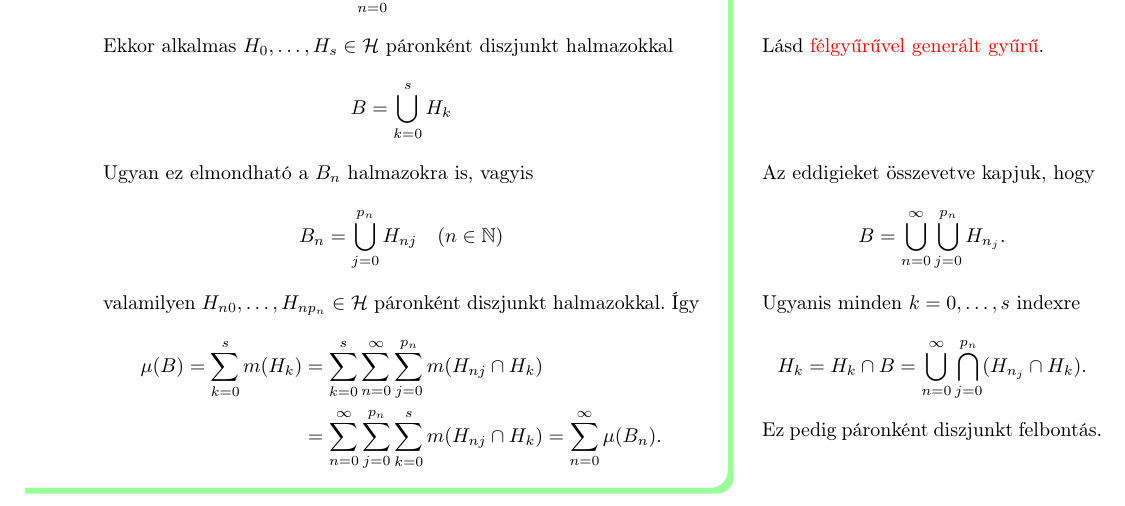
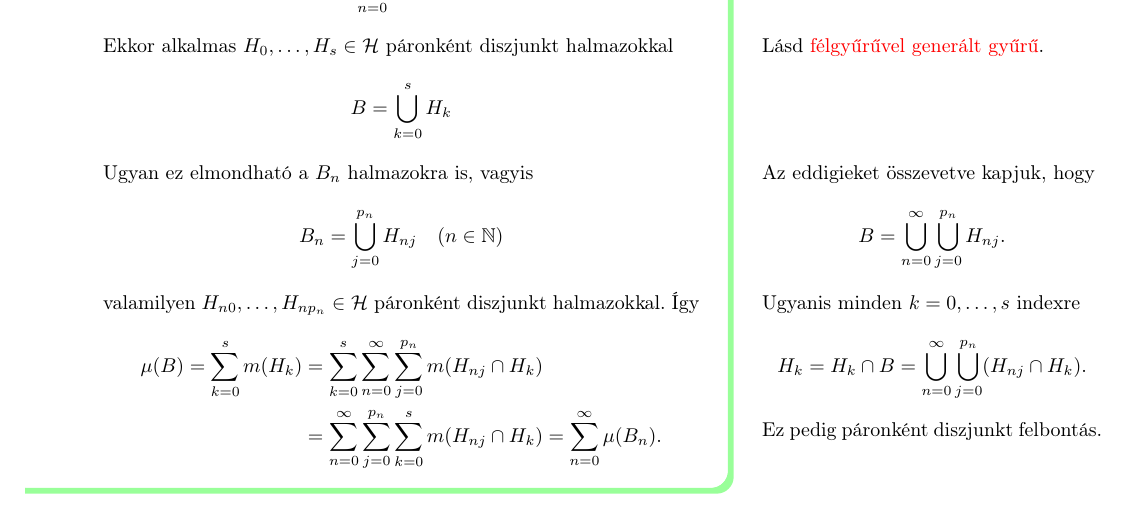
Before and after one commit to zegedi/Mertek-integral-valoszinuseg, a LaTeX thesis (Tételek (TeX)/05-halmazfüggvények.tex): part of page 4 of 4, cut so that both start at the same text. Compiled offline with pdfLaTeX.

Commit message:
update 5,18 .tex and .pdf

```diff
--- a/Tételek (TeX)/05-halmazfüggvények.tex
+++ b/Tételek (TeX)/05-halmazfüggvények.tex
@@ -309,7 +309,7 @@
 			\marginnote{
 				Az eddigieket összevetve kapjuk, hogy
 				\[
-					B = \bigcup_{n=0}^{\infty} \bigcup_{j=0}^{p_n} H_{n_j}.
+					B = \bigcup_{n=0}^{\infty} \bigcup_{j=0}^{p_n} H_{nj}.
 				\]
 			}
 			\[
@@ -321,8 +321,8 @@
 				\[
 					H_k =
 					H_k \cap B =
-				%	H_k \cap \bigcup_{n=0}^{\infty} \bigcup_{j=0}^{p_n} H_{n_j}.
-					\bigcup_{n=0}^{\infty} \bigcap_{j=0}^{p_n} (H_{n_j} \cap H_k).
+				%	H_k \cap \bigcup_{n=0}^{\infty} \bigcup_{j=0}^{p_n} H_{nj}.
+					\bigcup_{n=0}^{\infty} \bigcup_{j=0}^{p_n} (H_{nj} \cap H_k).
 				\]
 				Ez pedig páronként diszjunkt felbontás.
 			}
```
Also changed, not shown: Tételek (TeX)/18-lebesgue-tétel.tex (+1 -1 lines), Tételek (PDF)/05-halmazfüggvények.pdf, Tételek (PDF)/18-lebesgue-tétel.pdf.
